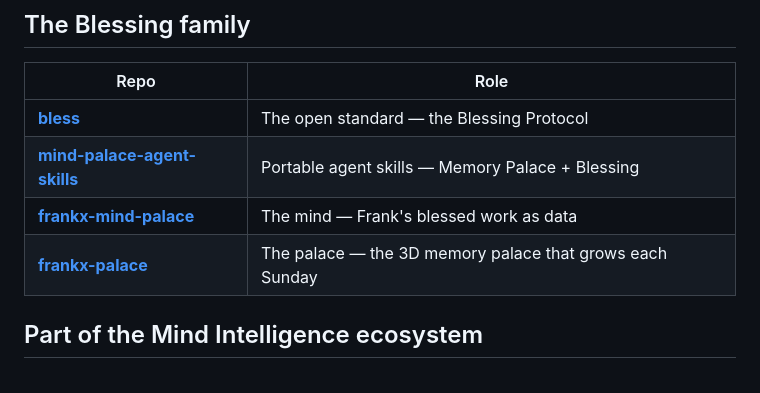
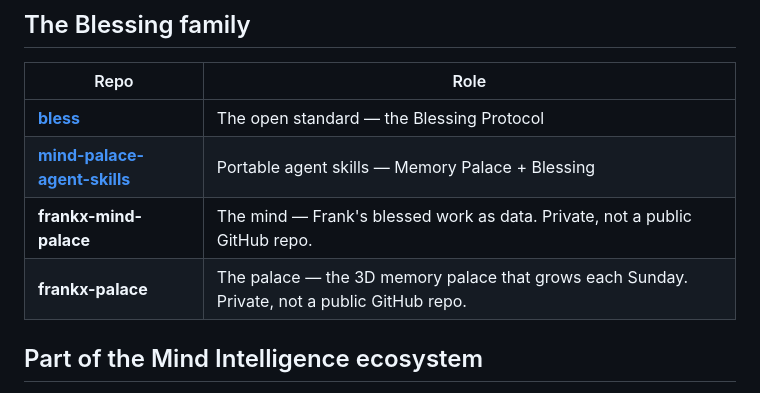
Before and after one commit to frankxai/mind-palace-agent-skills, a Markdown page: README.md, the part around the change. Rendered like a GitHub page.

Commit message:
docs(readme): stop linking the two private repos (#7)
frankx-mind-palace and frankx-palace are private, so their github.com links
return 404 to readers. Name them without a link and say they are private, as
awesome-mind-agent-skills already does.


Claude-Session: https://claude.ai/code/session_01Fzen7DEJYumzv8f9wtN1ro

Co-authored-by: Claude <noreply@anthropic.com>

```diff
--- a/README.md
+++ b/README.md
@@ -96,8 +96,8 @@ A browsable catalog is generated to [`docs/`](docs/CATALOG.md) and served via Gi
 |---|---|
 | [**bless**](https://github.com/frankxai/bless) | The open standard — the Blessing Protocol |
 | [**mind-palace-agent-skills**](https://github.com/frankxai/mind-palace-agent-skills) | Portable agent skills — Memory Palace + Blessing |
-| [**frankx-mind-palace**](https://github.com/frankxai/frankx-mind-palace) | The mind — Frank's blessed work as data |
-| [**frankx-palace**](https://github.com/frankxai/frankx-palace) | The palace — the 3D memory palace that grows each Sunday |
+| **frankx-mind-palace** | The mind — Frank's blessed work as data. Private, not a public GitHub repo. |
+| **frankx-palace** | The palace — the 3D memory palace that grows each Sunday. Private, not a public GitHub repo. |
 
 ## Part of the Mind Intelligence ecosystem
 
```
